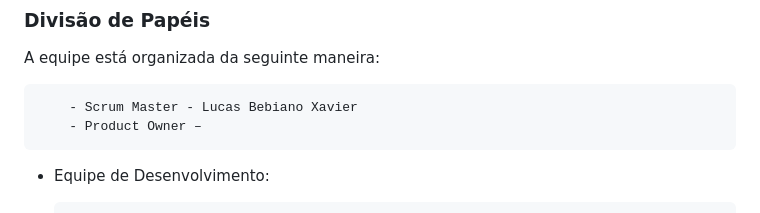
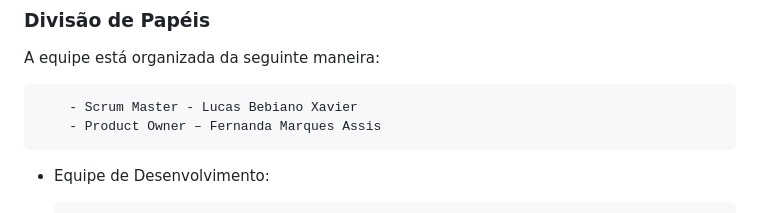
Before and after one commit to ICEI-PUC-Minas-PMV-ADS/pmv-ads-2023-1-e2-proj-int-t5-autofix, a Markdown page: docs/03-Metodologia.md, the part around the change. Drawn GitHub-style.

```diff
--- a/docs/03-Metodologia.md
+++ b/docs/03-Metodologia.md
@@ -35,7 +35,7 @@ O projeto segue a seguinte convenção para o nome de branches:
 A equipe está organizada da seguinte maneira:
 
         - Scrum Master - Lucas Bebiano Xavier
-        - Product Owner –
+        - Product Owner – Fernanda Marques Assis
 
 - Equipe de Desenvolvimento:
 
```
